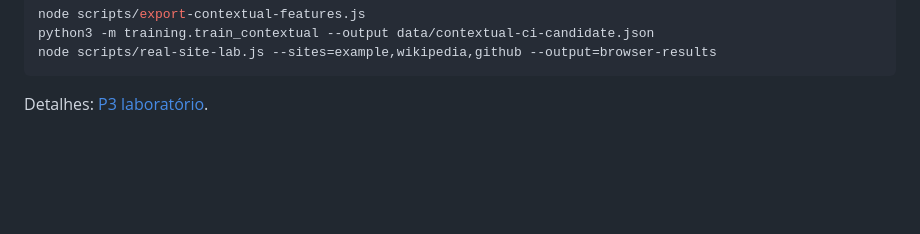
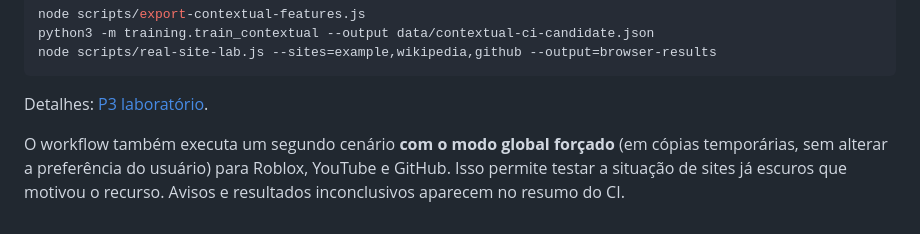
Before and after one commit to joaoldsxyzbr/Extensao-dark, a Markdown page: README.md, the part around the change. GitHub-like rendering; blank space fills up the shorter version.

Commit message:
docs(p3): instruir validação do tema global em perfis isolados

````diff
--- a/README.md
+++ b/README.md
@@ -300,3 +300,8 @@ node scripts/real-site-lab.js --sites=example,wikipedia,github --output=browser-
 ```
 
 Detalhes: [P3 laboratório](docs/minhas-skills/plans/2026-10-24-p3-laboratorio-sites-reais.md).
+
+O workflow também executa um segundo cenário **com o modo global forçado**
+(em cópias temporárias, sem alterar a preferência do usuário) para Roblox,
+YouTube e GitHub. Isso permite testar a situação de sites já escuros que
+motivou o recurso. Avisos e resultados inconclusivos aparecem no resumo do CI.
````
Also changed, not shown: 1 other file.
